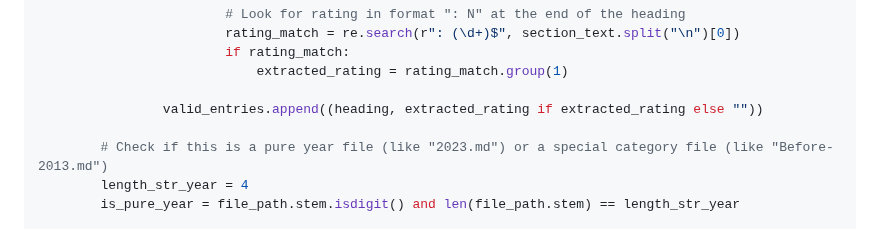
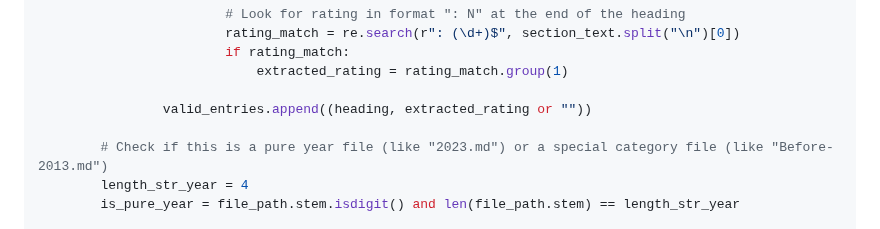
Before and after one commit to Harrix/harrix-pylib, a Markdown page: docs/funcs_md.g.md, the part around the change. GitHub-like rendering; folded sections open.

Commit message:
📚 Docs. Update

```diff
--- a/docs/funcs_md.g.md
+++ b/docs/funcs_md.g.md
@@ -2304,7 +2304,7 @@ def generate_summaries(folder: Path | str) -> str:
                         if rating_match:
                             extracted_rating = rating_match.group(1)
 
-                valid_entries.append((heading, extracted_rating if extracted_rating else ""))
+                valid_entries.append((heading, extracted_rating or ""))
 
         # Check if this is a pure year file (like "2023.md") or a special category file (like "Before-2013.md")
         length_str_year = 4
```
